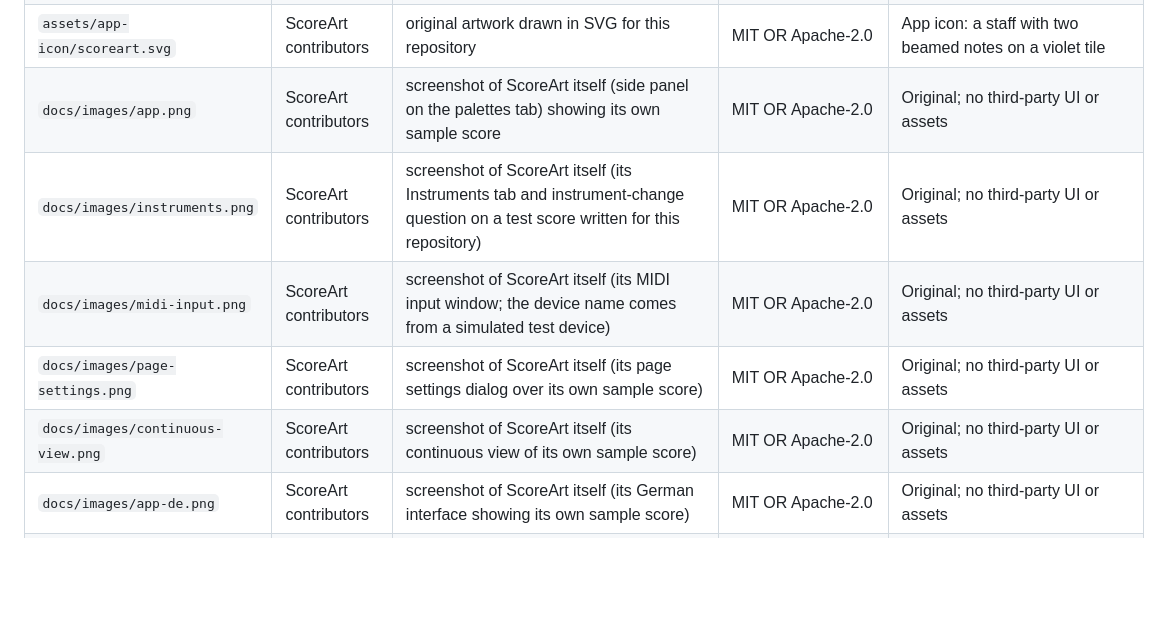
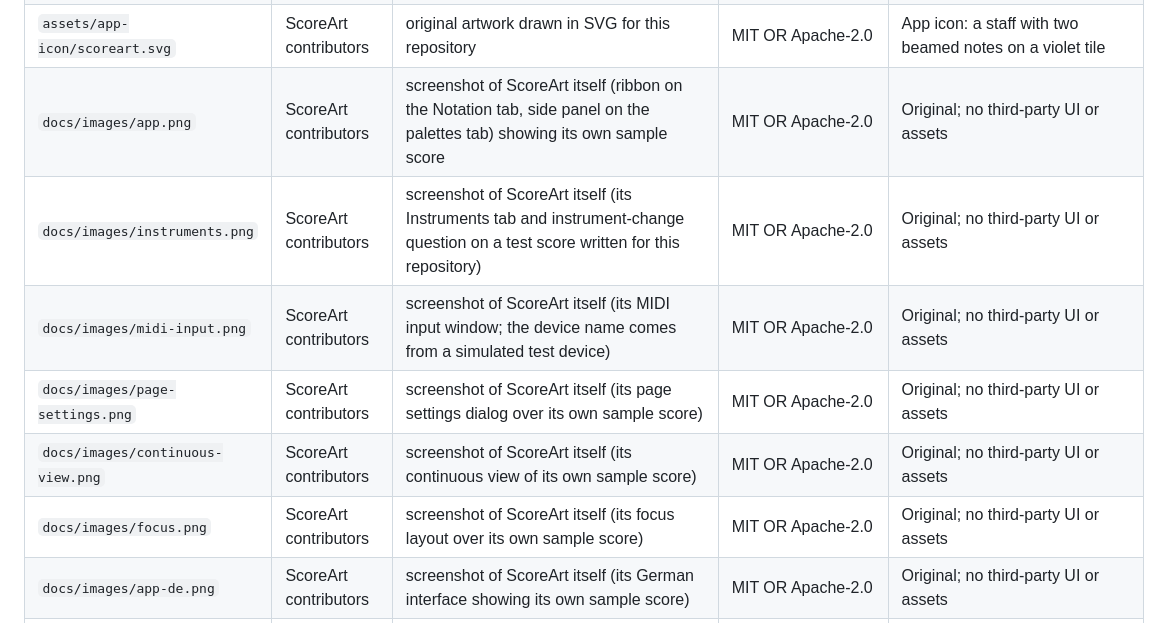
Before and after one commit to ManuelDell/scoreart, a Markdown page: ATTRIBUTION.md, the part around the change. Drawn GitHub-style; blank space fills up the shorter version.

```diff
--- a/ATTRIBUTION.md
+++ b/ATTRIBUTION.md
@@ -23,11 +23,12 @@ Schiller, 1785).
 | `assets/fonts/Bravura.otf` | Steinberg Media Technologies GmbH (Daniel Spreadbury) | https://github.com/steinbergmedia/bravura (`redist/otf/Bravura.otf`) | SIL Open Font License 1.1, Reserved Font Name "Bravura" (`assets/fonts/OFL-Bravura.txt`) | SMuFL reference font; bundled unmodified. Metrics used in `crates/engrave/src/glyphs.rs` and `crates/engrave/src/smufl.rs` come from its published `bravura_metadata.json` (same licence); glyph names and code points are those of the SMuFL 1.4 specification (W3C Community Final Specification Agreement) |
 | `assets/fonts/OFL-Bravura.txt` | (licence text) | https://github.com/steinbergmedia/bravura (`redist/OFL.txt`) | — | |
 | `assets/app-icon/scoreart.svg` | ScoreArt contributors | original artwork drawn in SVG for this repository | MIT OR Apache-2.0 | App icon: a staff with two beamed notes on a violet tile |
-| `docs/images/app.png` | ScoreArt contributors | screenshot of ScoreArt itself (side panel on the palettes tab) showing its own sample score | MIT OR Apache-2.0 | Original; no third-party UI or assets |
+| `docs/images/app.png` | ScoreArt contributors | screenshot of ScoreArt itself (ribbon on the Notation tab, side panel on the palettes tab) showing its own sample score | MIT OR Apache-2.0 | Original; no third-party UI or assets |
 | `docs/images/instruments.png` | ScoreArt contributors | screenshot of ScoreArt itself (its Instruments tab and instrument-change question on a test score written for this repository) | MIT OR Apache-2.0 | Original; no third-party UI or assets |
 | `docs/images/midi-input.png` | ScoreArt contributors | screenshot of ScoreArt itself (its MIDI input window; the device name comes from a simulated test device) | MIT OR Apache-2.0 | Original; no third-party UI or assets |
 | `docs/images/page-settings.png` | ScoreArt contributors | screenshot of ScoreArt itself (its page settings dialog over its own sample score) | MIT OR Apache-2.0 | Original; no third-party UI or assets |
 | `docs/images/continuous-view.png` | ScoreArt contributors | screenshot of ScoreArt itself (its continuous view of its own sample score) | MIT OR Apache-2.0 | Original; no third-party UI or assets |
+| `docs/images/focus.png` | ScoreArt contributors | screenshot of ScoreArt itself (its focus layout over its own sample score) | MIT OR Apache-2.0 | Original; no third-party UI or assets |
 | `docs/images/app-de.png` | ScoreArt contributors | screenshot of ScoreArt itself (its German interface showing its own sample score) | MIT OR Apache-2.0 | Original; no third-party UI or assets |
 | `docs/images/licence-dialog.png` | ScoreArt contributors | screenshot of ScoreArt itself (its licence confirmation for a catalogue download) | MIT OR Apache-2.0 | Original; shows only ScoreArt's own summary of the CC0 licence |
 | `docs/images/mixer.png` | ScoreArt contributors | screenshot of ScoreArt itself (its showcase score and mixer) | MIT OR Apache-2.0 | Original; the preset name "Violin" shown comes from a user-loaded GeneralUser GS file, which is not part of the repository |
```
Also changed, not shown: README.md (+21 -2 lines), docs/images/app-de.png, docs/images/app.png, docs/images/focus.png (added), 7 other files.
